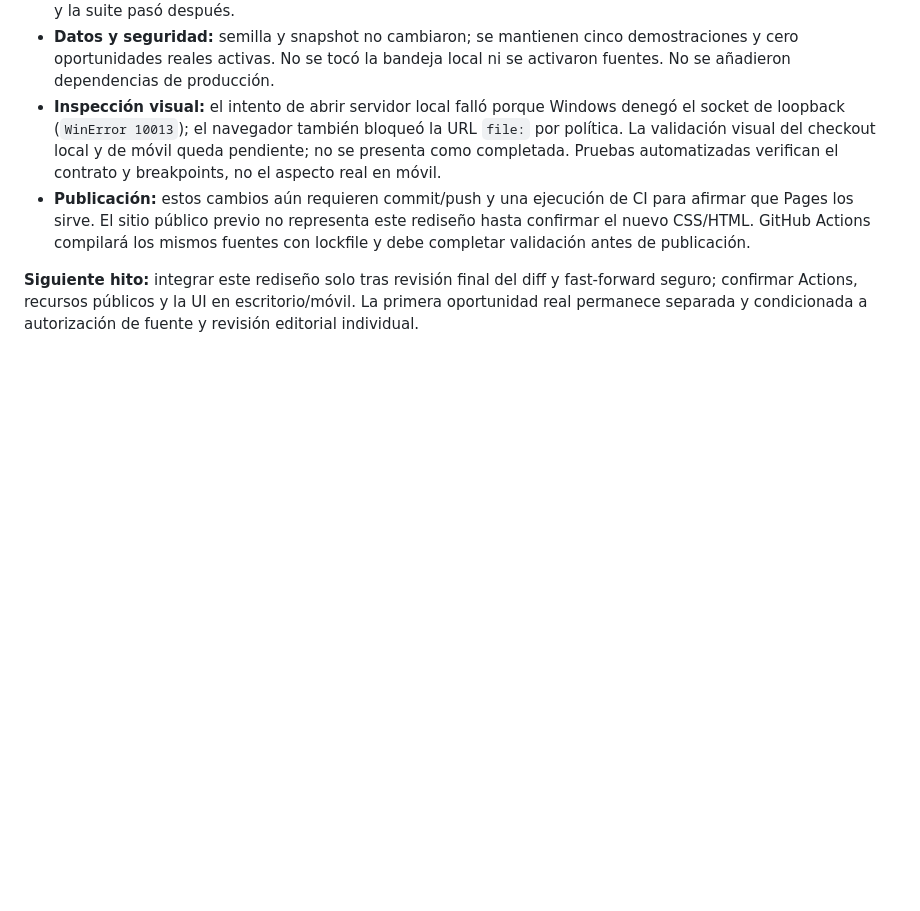
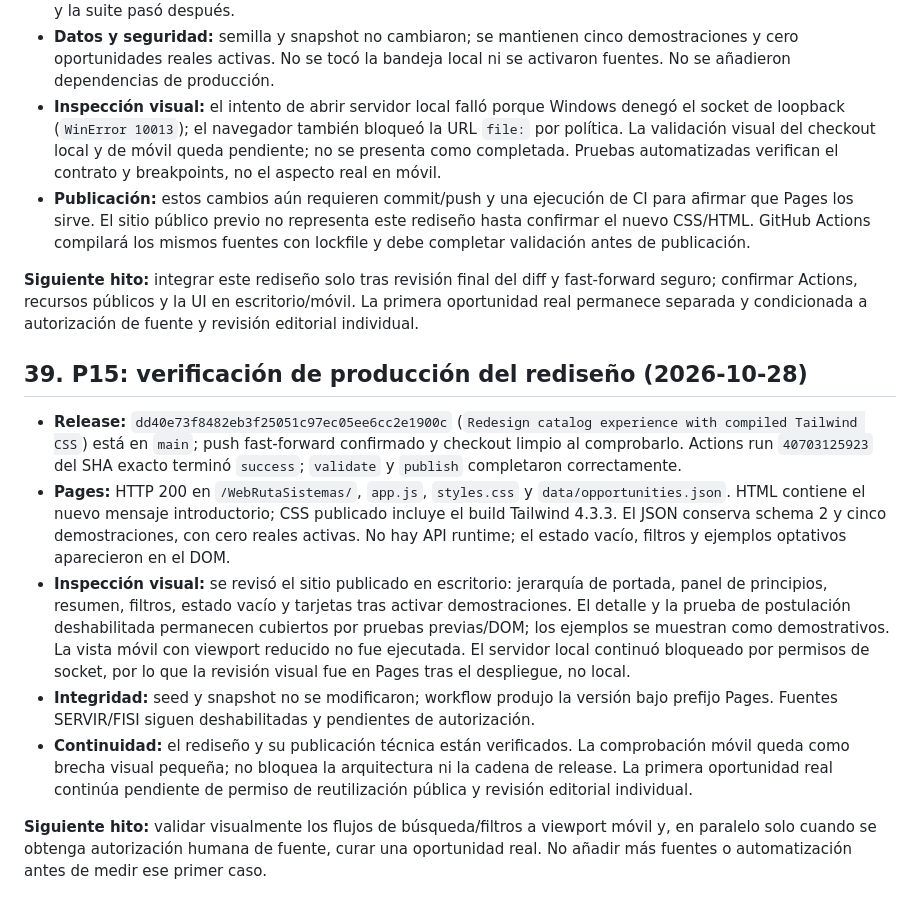
Before and after one commit to Blueisazul/WebRutaSistemas, a Markdown page: Diseno-modelo-datos-arquitectura-piloto-2026-10-03.md, the part around the change. GitHub-like rendering; blank space fills up the shorter version.

Commit message:
Record P15 Pages verification

```diff
--- a/Diseno-modelo-datos-arquitectura-piloto-2026-10-03.md
+++ b/Diseno-modelo-datos-arquitectura-piloto-2026-10-03.md
@@ -651,3 +651,13 @@ La publicación del sitio y la autorización para reutilizar datos de una fuente
 - **Publicación:** estos cambios aún requieren commit/push y una ejecución de CI para afirmar que Pages los sirve. El sitio público previo no representa este rediseño hasta confirmar el nuevo CSS/HTML. GitHub Actions compilará los mismos fuentes con lockfile y debe completar validación antes de publicación.
 
 **Siguiente hito:** integrar este rediseño solo tras revisión final del diff y fast-forward seguro; confirmar Actions, recursos públicos y la UI en escritorio/móvil. La primera oportunidad real permanece separada y condicionada a autorización de fuente y revisión editorial individual.
+
+## 39. P15: verificación de producción del rediseño (2026-10-28)
+
+- **Release:** `dd40e73f8482eb3f25051c97ec05ee6cc2e1900c` (`Redesign catalog experience with compiled Tailwind CSS`) está en `main`; push fast-forward confirmado y checkout limpio al comprobarlo. Actions run `40703125923` del SHA exacto terminó `success`; `validate` y `publish` completaron correctamente.
+- **Pages:** HTTP 200 en `/WebRutaSistemas/`, `app.js`, `styles.css` y `data/opportunities.json`. HTML contiene el nuevo mensaje introductorio; CSS publicado incluye el build Tailwind 4.3.3. El JSON conserva schema 2 y cinco demostraciones, con cero reales activas. No hay API runtime; el estado vacío, filtros y ejemplos optativos aparecieron en el DOM.
+- **Inspección visual:** se revisó el sitio publicado en escritorio: jerarquía de portada, panel de principios, resumen, filtros, estado vacío y tarjetas tras activar demostraciones. El detalle y la prueba de postulación deshabilitada permanecen cubiertos por pruebas previas/DOM; los ejemplos se muestran como demostrativos. La vista móvil con viewport reducido no fue ejecutada. El servidor local continuó bloqueado por permisos de socket, por lo que la revisión visual fue en Pages tras el despliegue, no local.
+- **Integridad:** seed y snapshot no se modificaron; workflow produjo la versión bajo prefijo Pages. Fuentes SERVIR/FISI siguen deshabilitadas y pendientes de autorización.
+- **Continuidad:** el rediseño y su publicación técnica están verificados. La comprobación móvil queda como brecha visual pequeña; no bloquea la arquitectura ni la cadena de release. La primera oportunidad real continúa pendiente de permiso de reutilización pública y revisión editorial individual.
+
+**Siguiente hito:** validar visualmente los flujos de búsqueda/filtros a viewport móvil y, en paralelo solo cuando se obtenga autorización humana de fuente, curar una oportunidad real. No añadir más fuentes o automatización antes de medir ese primer caso.
```
Also changed, not shown: README.md (+1 -1 lines).
